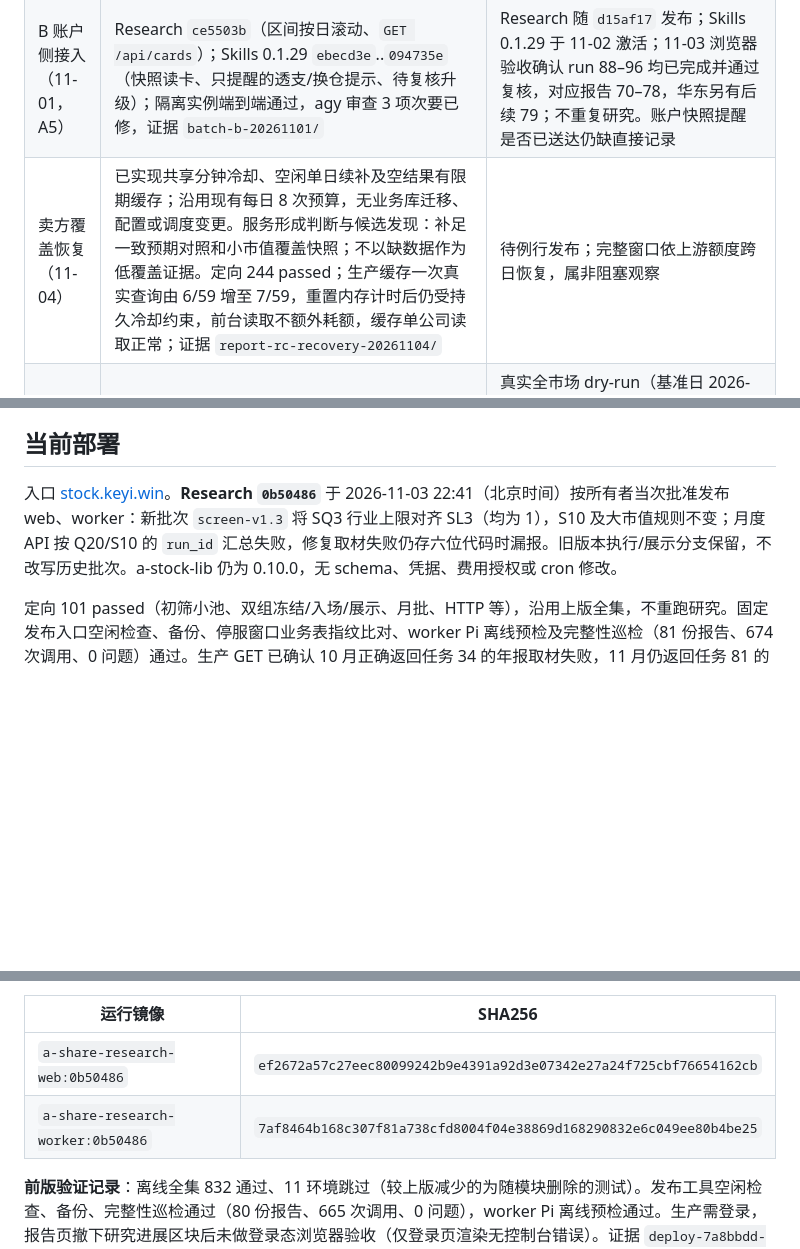
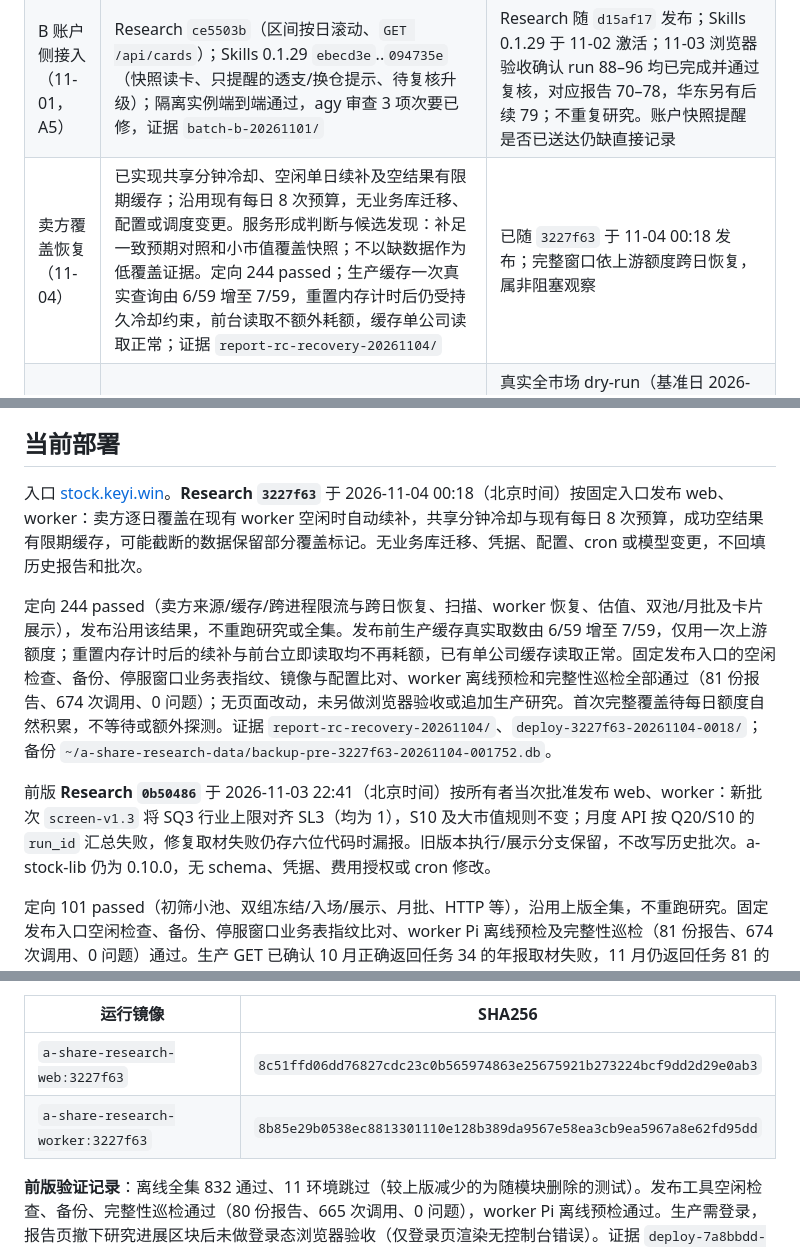
Before and after one commit to on195594/a-share-research, a Markdown page: docs/implementation-plan.md, 3 parts joined by grey strips. GitHub-like rendering; blank space fills up the shorter version.

Commit message:
docs: record consensus backfill deployment and acceptance

```diff
--- a/docs/implementation-plan.md
+++ b/docs/implementation-plan.md
@@ -14,7 +14,7 @@
 | V 判断验证（优先，10-31 立项） | V0、V1、V2 已上线（`cd6c388`）；单只 relative 依契约简化删去，批次内强制排序已实现（`b02cb19`），已随 `d15af17` 于 11-02 发布。V3 记分 CLI `validation --hypotheses`（H1 逐只 TOP/BOTTOM 超额、H3 同价同日中性年化方向，`3873ab9`）11-02 发布；H1 冻结判据写入方案第 4 节；Hermes 周日 19:07 任务 `2c0e2f798501` 自动跑 V0/V1/H1/H3/A3，仅成熟样本数变化时推送。批次 2 排序经所有者授权于 11-01 11:33 在宿主用 `b02cb19` 补跑写入（19 家，宇通客车研究因模型供应商异常失败；备份与脚本在 `ranking-batch2-20261101/`，巡检 0 问题） | 基准发布后核对批次 2 TOP/BOTTOM 收益；新报告不再产出单只 relative 判断（依据见 [判断验证方案](judgment-validation.md#v2-相对判断6-个月反馈)）；20/60/120 个交易日后重跑 V0；2026 年报披露后首次 V1 记分；H1 第 12 个排序批次 6 个月到期时正式检验一次（约 2028-04）；H3 首批样本待 11-02 卡片之后的新披露（约 2027-01） |
 | A 投资顾问闭环（11-01 立项） | A0 `bbce62e`；A1+A2 `40918bb`、A3 `9e13100`、A4 `15b12d5`（Codex 按规格实现，agy 审查，Claude 验收与修正；A4 迁移 v7 与通知已获所有者授权 msg 4023）。4 只持仓真实冒烟全部通过并带情景测算；A4 开发实例端到端通过（三季报正确标为已覆盖、静默、幂等）。证据 `advisor-*-20261101/`、`smoke-40918bb-20261101/`、`a4-e2e-20261101/` | 已随 `d15af17` 发布，Hermes Key 与扫描/周报任务已建（见当前部署）；上线一个月后按真实通知量评估冷却/日预算机制；A3 首次诊断与 V1 记分为非阻塞观察 |
 | B 账户侧接入（11-01，A5） | Research `ce5503b`（区间按日滚动、`GET /api/cards`）；Skills 0.1.29 `ebecd3e`..`094735e`（快照读卡、只提醒的透支/换仓提示、待复核升级）；隔离实例端到端通过，agy 审查 3 项次要已修，证据 `batch-b-20261101/` | Research 随 `d15af17` 发布；Skills 0.1.29 于 11-02 激活；11-03 浏览器验收确认 run 88–96 均已完成并通过复核，对应报告 70–78，华东另有后续 79；不重复研究。账户快照提醒是否已送达仍缺直接记录 |
-| 卖方覆盖恢复（11-04） | 已实现共享分钟冷却、空闲单日续补及空结果有限期缓存；沿用现有每日 8 次预算，无业务库迁移、配置或调度变更。服务形成判断与候选发现：补足一致预期对照和小市值覆盖快照；不以缺数据作为低覆盖证据。定向 244 passed；生产缓存一次真实查询由 6/59 增至 7/59，重置内存计时后仍受持久冷却约束，前台读取不额外耗额，缓存单公司读取正常；证据 `report-rc-recovery-20261104/` | 待例行发布；完整窗口依上游额度跨日恢复，属非阻塞观察 |
+| 卖方覆盖恢复（11-04） | 已实现共享分钟冷却、空闲单日续补及空结果有限期缓存；沿用现有每日 8 次预算，无业务库迁移、配置或调度变更。服务形成判断与候选发现：补足一致预期对照和小市值覆盖快照；不以缺数据作为低覆盖证据。定向 244 passed；生产缓存一次真实查询由 6/59 增至 7/59，重置内存计时后仍受持久冷却约束，前台读取不额外耗额，缓存单公司读取正常；证据 `report-rc-recovery-20261104/` | 已随 `3227f63` 于 11-04 00:18 发布；完整窗口依上游额度跨日恢复，属非阻塞观察 |
 | C 小市值组（11-01） | `screen-v1.3` 已部署（v8 结构不变），对齐 SQ3/SL3 行业约束；2026-12 批次起增加独立 S10/SQ3/SL3、冻结时缓存卖方覆盖快照、双组展示与模拟；大市值组与旧批次不变 | 真实全市场 dry-run（基准日 2026-10-30：小池 2208 家、因子齐全 1030 家，双组约 35 分钟）与手机尺寸批次页已有验证；规则修复和月批失败汇总定向验证见当前部署；首次真实双组批次待 12 月；H2 至少 6 个到期批次后观察，见[实验方案第 9 节](screening-experiment.md#9-小市值组批次-cscreen-v132026-12-批次起) |
 | 公司研究进展 | 已退役（11-03）：生产首对万华 41→44 复核未通过且未重验，跨期对比已由 K2 接续回答与 `reading.comparison()` 程序对照承担 | 已从 web/worker/deploy 移除 `progress.py` 与 `progress_import.py`；数据库 `research_progress` / `progress_calls` 表保留只读兼容，不删历史数据 |
 
@@ -36,7 +36,11 @@
 
 ## 当前部署
 
-入口 [stock.keyi.win](https://stock.keyi.win)。**Research `0b50486`** 于 2026-11-03 22:41（北京时间）按所有者当次批准发布 web、worker：新批次 `screen-v1.3` 将 SQ3 行业上限对齐 SL3（均为 1），S10 及大市值规则不变；月度 API 按 Q20/S10 的 `run_id` 汇总失败，修复取材失败仍存六位代码时漏报。旧版本执行/展示分支保留，不改写历史批次。a-stock-lib 仍为 0.10.0，无 schema、凭据、费用授权或 cron 修改。
+入口 [stock.keyi.win](https://stock.keyi.win)。**Research `3227f63`** 于 2026-11-04 00:18（北京时间）按固定入口发布 web、worker：卖方逐日覆盖在现有 worker 空闲时自动续补，共享分钟冷却与现有每日 8 次预算，成功空结果有限期缓存，可能截断的数据保留部分覆盖标记。无业务库迁移、凭据、配置、cron 或模型变更，不回填历史报告和批次。
+
+定向 244 passed（卖方来源/缓存/跨进程限流与跨日恢复、扫描、worker 恢复、估值、双池/月批及卡片展示），发布沿用该结果，不重跑研究或全集。发布前生产缓存真实取数由 6/59 增至 7/59，仅用一次上游额度；重置内存计时后的续补与前台立即读取均不再耗额，已有单公司缓存读取正常。固定发布入口的空闲检查、备份、停服窗口业务表指纹、镜像与配置比对、worker 离线预检和完整性巡检全部通过（81 份报告、674 次调用、0 问题）；无页面改动，未另做浏览器验收或追加生产研究。首次完整覆盖待每日额度自然积累，不等待或额外探测。证据 `report-rc-recovery-20261104/`、`deploy-3227f63-20261104-0018/`；备份 `~/a-share-research-data/backup-pre-3227f63-20261104-001752.db`。
+
+前版 **Research `0b50486`** 于 2026-11-03 22:41（北京时间）按所有者当次批准发布 web、worker：新批次 `screen-v1.3` 将 SQ3 行业上限对齐 SL3（均为 1），S10 及大市值规则不变；月度 API 按 Q20/S10 的 `run_id` 汇总失败，修复取材失败仍存六位代码时漏报。旧版本执行/展示分支保留，不改写历史批次。a-stock-lib 仍为 0.10.0，无 schema、凭据、费用授权或 cron 修改。
 
 定向 101 passed（初筛小池、双组冻结/入场/展示、月批、HTTP 等），沿用上版全集，不重跑研究。固定发布入口空闲检查、备份、停服窗口业务表指纹比对、worker Pi 离线预检及完整性巡检（81 份报告、674 次调用、0 问题）通过。生产 GET 已确认 10 月正确返回任务 34 的年报取材失败，11 月仍返回任务 81 的失败，12 月无批次；真实浏览器 390×844 查看 10/11 月批次页，无横向溢出，临时会话已退出撤销。独立前后核对：历史批次完整内容哈希、两项月批 cron 配置及宿主脚本不变，仍为 2 批次、101 任务、81 报告、674 调用。证据 `monthly-fixes-20261103-223842/` 与 `deploy-0b50486-20261103-224051/`；备份 `~/a-share-research-data/backup-pre-0b50486-20261103-224052.db`。
 
@@ -50,8 +54,8 @@
 
 | 运行镜像 | SHA256 |
 |---|---|
-| `a-share-research-web:0b50486` | `ef2672a57c27eec80099242b9e4391a92d3e07342e27a24f725cbf76654162cb` |
-| `a-share-research-worker:0b50486` | `7af8464b168c307f81a738cfd8004f04e38869d168290832e6c049ee80b4be25` |
+| `a-share-research-web:3227f63` | `8c51ffd06dd76827cdc23c0b565974863e25675921b273224bcf9dd2d29e0ab3` |
+| `a-share-research-worker:3227f63` | `8b85e29b0538ec8813301110e128b389da9567e58ea3cb9ea5967a8e62fd95dd` |
 
 **前版验证记录**：离线全集 832 通过、11 环境跳过（较上版减少的为随模块删除的测试）。发布工具空闲检查、备份、完整性巡检通过（80 份报告、665 次调用、0 问题），worker Pi 离线预检通过。生产需登录，报告页撤下研究进展区块后未做登录态浏览器验收（仅登录页渲染无控制台错误）。证据 `deploy-7a8bbdd-20261103-110058/`。`cfcbc3d`：相关测试 41 项通过，发布工具检查与完整性巡检通过；未做浏览器验收（仅删一个 span）。证据 `deploy-cfcbc3d-20261103-111902/`，备份 `~/a-share-research-data/backup-pre-cfcbc3d-20261103-111903.db`。
 
```
Also changed, not shown: other parts of docs/implementation-plan.md (+1 -1 lines).
